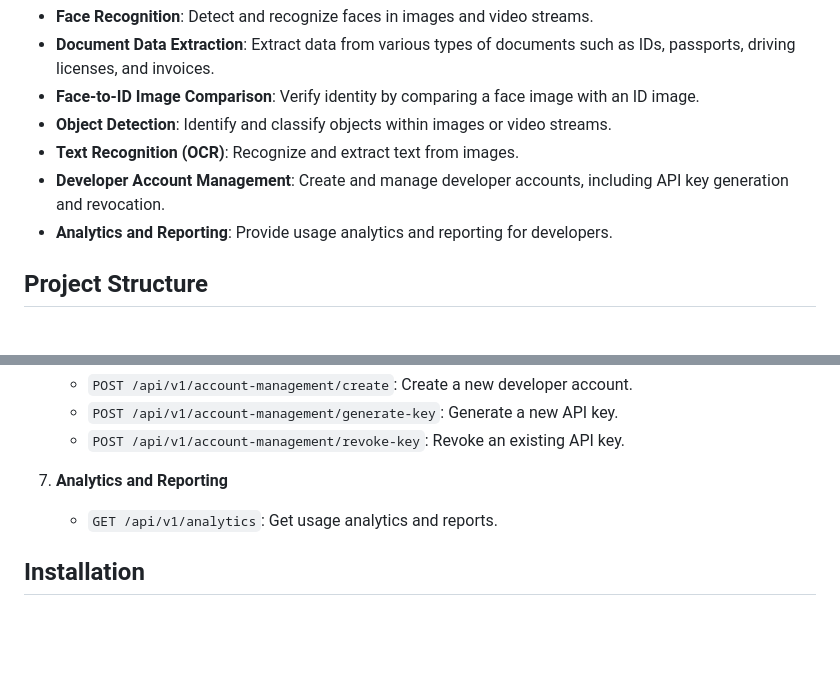
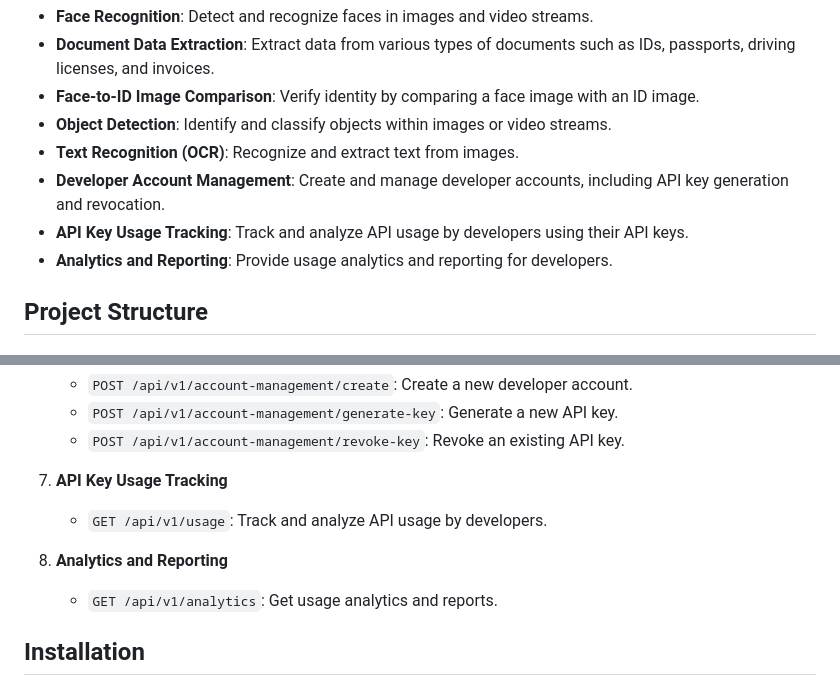
Before and after one commit to LaCoddde/face-reco, a Markdown page: README.md, 2 parts joined by grey strips. Rendered like a GitHub page; blank space fills up the shorter version.

```diff
--- a/README.md
+++ b/README.md
@@ -70,6 +70,7 @@ Face-Reco is a comprehensive Python-based API platform designed to meet a variet
 - **Object Detection**: Identify and classify objects within images or video streams.
 - **Text Recognition (OCR)**: Recognize and extract text from images.
 - **Developer Account Management**: Create and manage developer accounts, including API key generation and revocation.
+- **API Key Usage Tracking**: Track and analyze API usage by developers using their API keys.
 - **Analytics and Reporting**: Provide usage analytics and reporting for developers.
 
 ## Project Structure
@@ -160,7 +161,10 @@ Unit tests for each module to ensure functionality and reliability.
     - `POST /api/v1/account-management/generate-key`: Generate a new API key.
     - `POST /api/v1/account-management/revoke-key`: Revoke an existing API key.
 
-7. **Analytics and Reporting**
+7. **API Key Usage Tracking**
+    - `GET /api/v1/usage`: Track and analyze API usage by developers.
+
+8. **Analytics and Reporting**
     - `GET /api/v1/analytics`: Get usage analytics and reports.
 
 ## Installation
```
